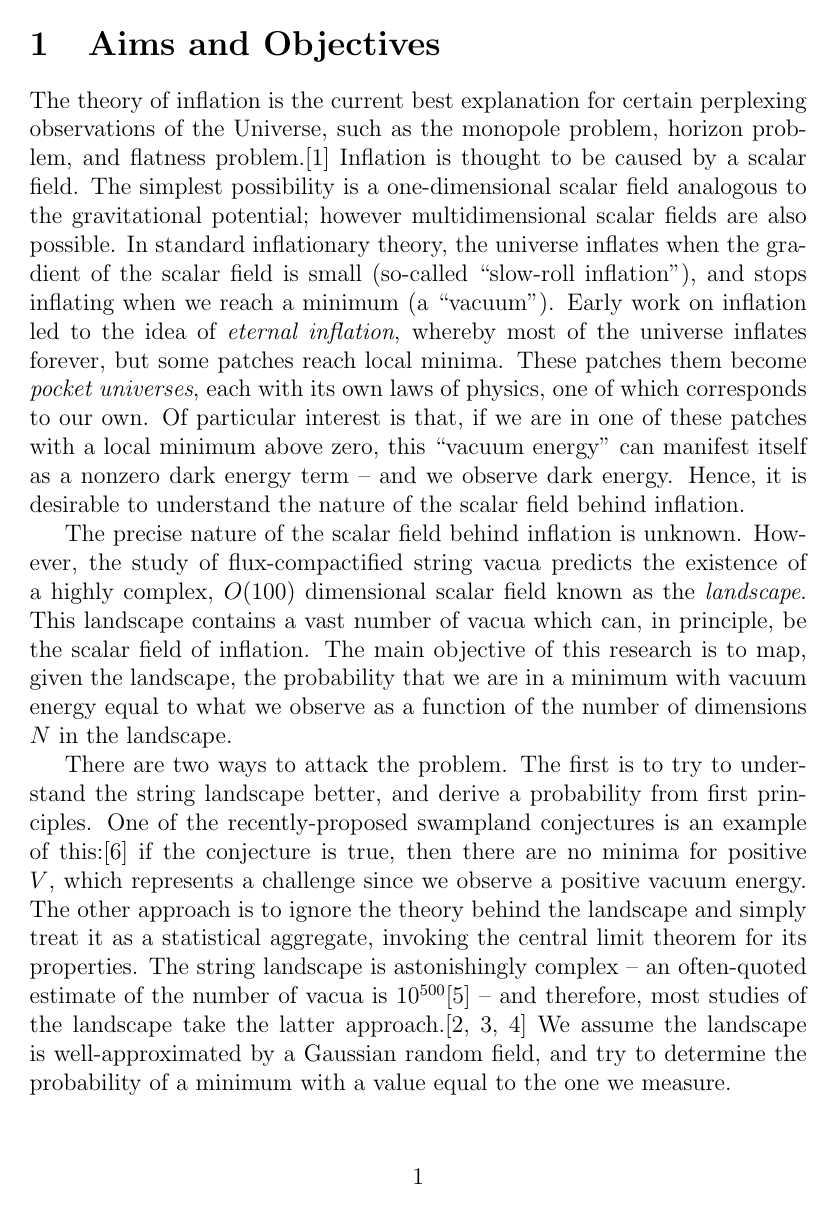
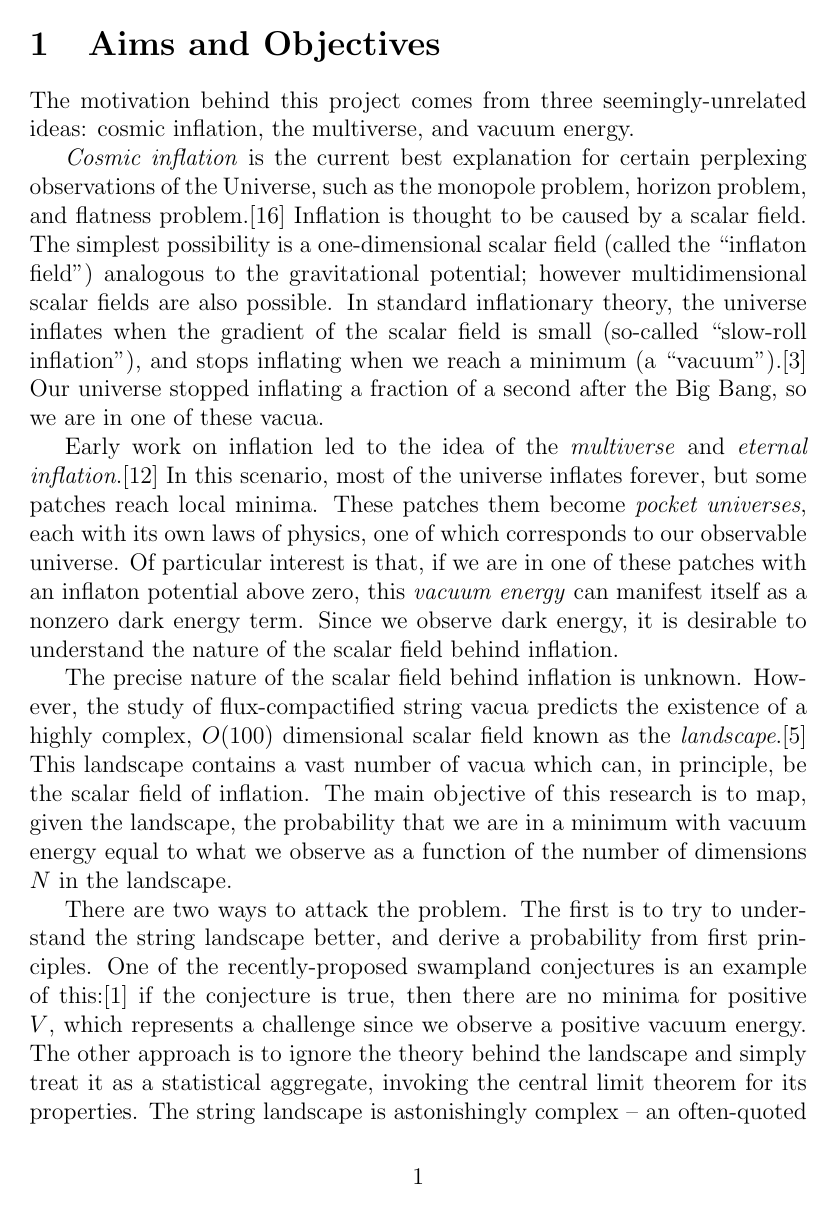
Before and after one commit to auckland-cosmo/Progress-report, a LaTeX document (Progress.tex): page 2 of 9 before the commit and page 2 of 10 after it. Compiled offline with pdfLaTeX.

Commit message:
Adding references

```diff
--- a/Progress.tex
+++ b/Progress.tex
@@ -46,10 +46,13 @@ In the case of inflation, studies of stochastic inflation \re{cite Linde and oth
 
 \end{comment}
 
-The theory of inflation is the current best explanation for certain perplexing observations of the Universe, such as the monopole problem, horizon problem, and flatness problem.\cite{Ryden}
-Inflation is thought to be caused by a scalar field. The simplest possibility is a one-dimensional scalar field analogous to the gravitational potential; however multidimensional scalar fields are also possible. In standard inflationary theory, the universe inflates when the gradient of the scalar field is small (so-called ``slow-roll inflation"), and stops inflating when we reach a minimum (a ``vacuum"). Early work on inflation led to the idea of \emph{eternal inflation}, whereby most of the universe inflates forever, but some patches reach local minima. These patches them become \emph{pocket universes}, each with its own laws of physics, one of which corresponds to our own. Of particular interest is that, if we are in one of these patches with a local minimum above zero, this ``vacuum energy" can manifest itself as a nonzero dark energy term -- and we observe dark energy. Hence, it is desirable to understand the nature of the scalar field behind inflation.
+The motivation behind this project comes from three seemingly-unrelated ideas: cosmic inflation, the multiverse, and vacuum energy.
 
-The precise nature of the scalar field behind inflation is unknown. However, the study of flux-compactified string vacua predicts the existence of a highly complex, $O(100)$ dimensional scalar field known as the \emph{landscape}. This landscape contains a vast number of vacua which can, in principle, be the scalar field of inflation. The main objective of this research is to map, given the landscape, the probability that we are in a minimum with vacuum energy equal to what we observe as a function of the number of dimensions $N$ in the landscape.
+\emph{Cosmic inflation} is the current best explanation for certain perplexing observations of the Universe, such as the monopole problem, horizon problem, and flatness problem.\cite{Ryden} Inflation is thought to be caused by a scalar field. The simplest possibility is a one-dimensional scalar field (called the ``inflaton field") analogous to the gravitational potential; however multidimensional scalar fields are also possible. In standard inflationary theory, the universe inflates when the gradient of the scalar field is small (so-called ``slow-roll inflation"), and stops inflating when we reach a minimum (a ``vacuum").\cite{Baumann} Our universe stopped inflating a fraction of a second after the Big Bang, so we are in one of these vacua.
+
+Early work on inflation led to the idea of the \emph{multiverse} and \emph{eternal inflation}.\cite{Guth2001} In this scenario, most of the universe inflates forever, but some patches reach local minima. These patches them become \emph{pocket universes}, each with its own laws of physics, one of which corresponds to our observable universe. Of particular interest is that, if we are in one of these patches with an inflaton potential above zero, this \emph{vacuum energy} can manifest itself as a nonzero dark energy term. Since we observe dark energy, it is desirable to understand the nature of the scalar field behind inflation.
+
+The precise nature of the scalar field behind inflation is unknown. However, the study of flux-compactified string vacua predicts the existence of a highly complex, $O(100)$ dimensional scalar field known as the \emph{landscape}.\cite{Bousso2000} This landscape contains a vast number of vacua which can, in principle, be the scalar field of inflation. The main objective of this research is to map, given the landscape, the probability that we are in a minimum with vacuum energy equal to what we observe as a function of the number of dimensions $N$ in the landscape.
 
 There are two ways to attack the problem. The first is to try to understand the string landscape better, and derive a probability from first principles. One of the recently-proposed swampland conjectures is an example of this:\cite{Agrawal2018} if the conjecture is true, then there are no minima for positive $V$, which represents a challenge since we observe a positive vacuum energy. The other approach is to ignore the theory behind the landscape and simply treat it as a statistical aggregate, invoking the central limit theorem for its properties. The string landscape is astonishingly complex -- an often-quoted estimate of the number of vacua is $10^{500}$\cite{Douglas} -- and therefore, most studies of the landscape take the latter approach.\cite{GRF1, GRF2, GRF3} We assume the landscape is well-approximated by a Gaussian random field, and try to determine the probability of a minimum with a value equal to the one we measure.
 
```
Also changed, not shown: Progress.pdf, Progress.tex (24 more changed lines), 1 other file.
